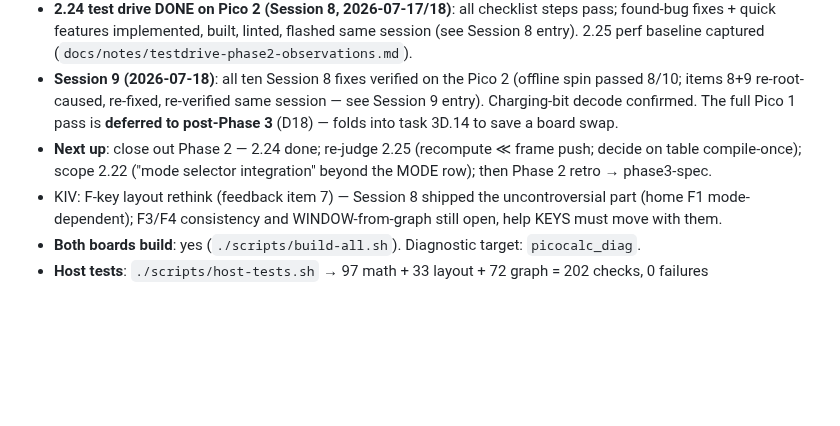
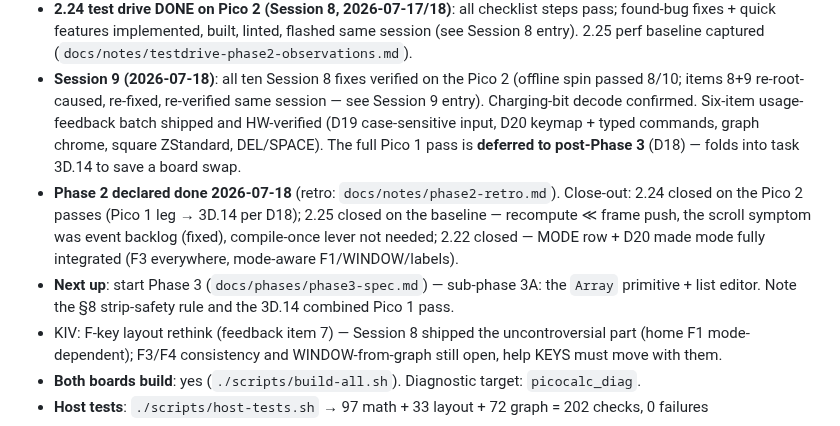
Before and after one commit to beapig/graphite_picocalc_gc_luckfox_lyra, a Markdown page: docs/notes/worklog.md, the part around the change. Drawn GitHub-style; blank space fills up the shorter version.

```diff
--- a/docs/notes/worklog.md
+++ b/docs/notes/worklog.md
@@ -72,11 +72,19 @@ Conventions:
 - **Session 9 (2026-07-18)**: all ten Session 8 fixes verified on the
   Pico 2 (offline spin passed 8/10; items 8+9 re-root-caused, re-fixed,
   re-verified same session — see Session 9 entry). Charging-bit decode
-  confirmed. The full Pico 1 pass is **deferred to post-Phase 3** (D18) —
-  folds into task 3D.14 to save a board swap.
-- **Next up**: close out Phase 2 — 2.24 done; re-judge 2.25 (recompute ≪
-  frame push; decide on table compile-once); scope 2.22 ("mode selector
-  integration" beyond the MODE row); then Phase 2 retro → phase3-spec.
+  confirmed. Six-item usage-feedback batch shipped and HW-verified
+  (D19 case-sensitive input, D20 keymap + typed commands, graph chrome,
+  square ZStandard, DEL/SPACE). The full Pico 1 pass is **deferred to
+  post-Phase 3** (D18) — folds into task 3D.14 to save a board swap.
+- **Phase 2 declared done 2026-07-18** (retro:
+  `docs/notes/phase2-retro.md`). Close-out: 2.24 closed on the Pico 2
+  passes (Pico 1 leg → 3D.14 per D18); 2.25 closed on the baseline —
+  recompute ≪ frame push, the scroll symptom was event backlog (fixed),
+  compile-once lever not needed; 2.22 closed — MODE row + D20 made mode
+  fully integrated (F3 everywhere, mode-aware F1/WINDOW/labels).
+- **Next up**: start Phase 3 (`docs/phases/phase3-spec.md`) — sub-phase
+  3A: the `Array` primitive + list editor. Note the §8 strip-safety
+  rule and the 3D.14 combined Pico 1 pass.
 - KIV: F-key layout rethink (feedback item 7) — Session 8 shipped the
   uncontroversial part (home F1 mode-dependent); F3/F4 consistency and
   WINDOW-from-graph still open, help KEYS must move with them.
```
Also changed, not shown: docs/notes/next-session.md (+19 -17 lines), docs/notes/phase2-retro.md (added, +143 -0 lines).
